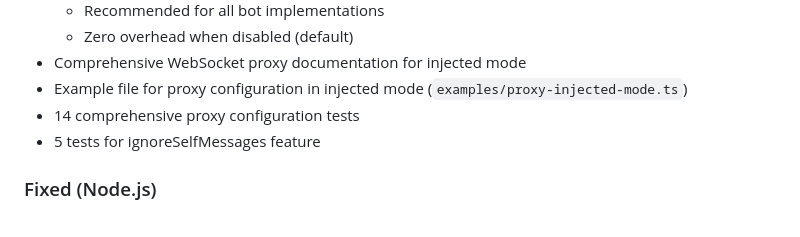
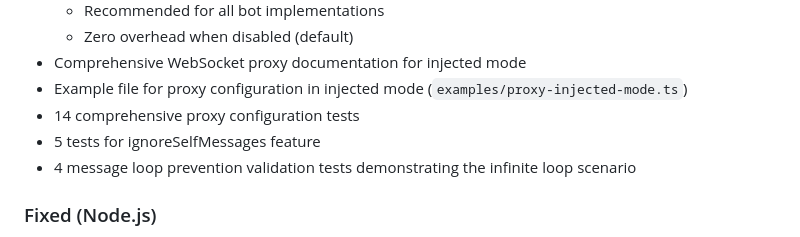
Before and after one commit to 3rg0n/webex-message-handler, a Markdown page: CHANGELOG.md, the part around the change. Drawn GitHub-style.

Commit message:
docs: update CHANGELOG with loop prevention tests

```diff
--- a/CHANGELOG.md
+++ b/CHANGELOG.md
@@ -17,6 +17,7 @@ and this project adheres to [Semantic Versioning](https://semver.org/spec/v2.0.0
 - Example file for proxy configuration in injected mode (`examples/proxy-injected-mode.ts`)
 - 14 comprehensive proxy configuration tests
 - 5 tests for ignoreSelfMessages feature
+- 4 message loop prevention validation tests demonstrating the infinite loop scenario
 
 ### Fixed (Node.js)
 - Documented critical WebSocket proxy requirement: `ws` library needs explicit `agent` option
```
